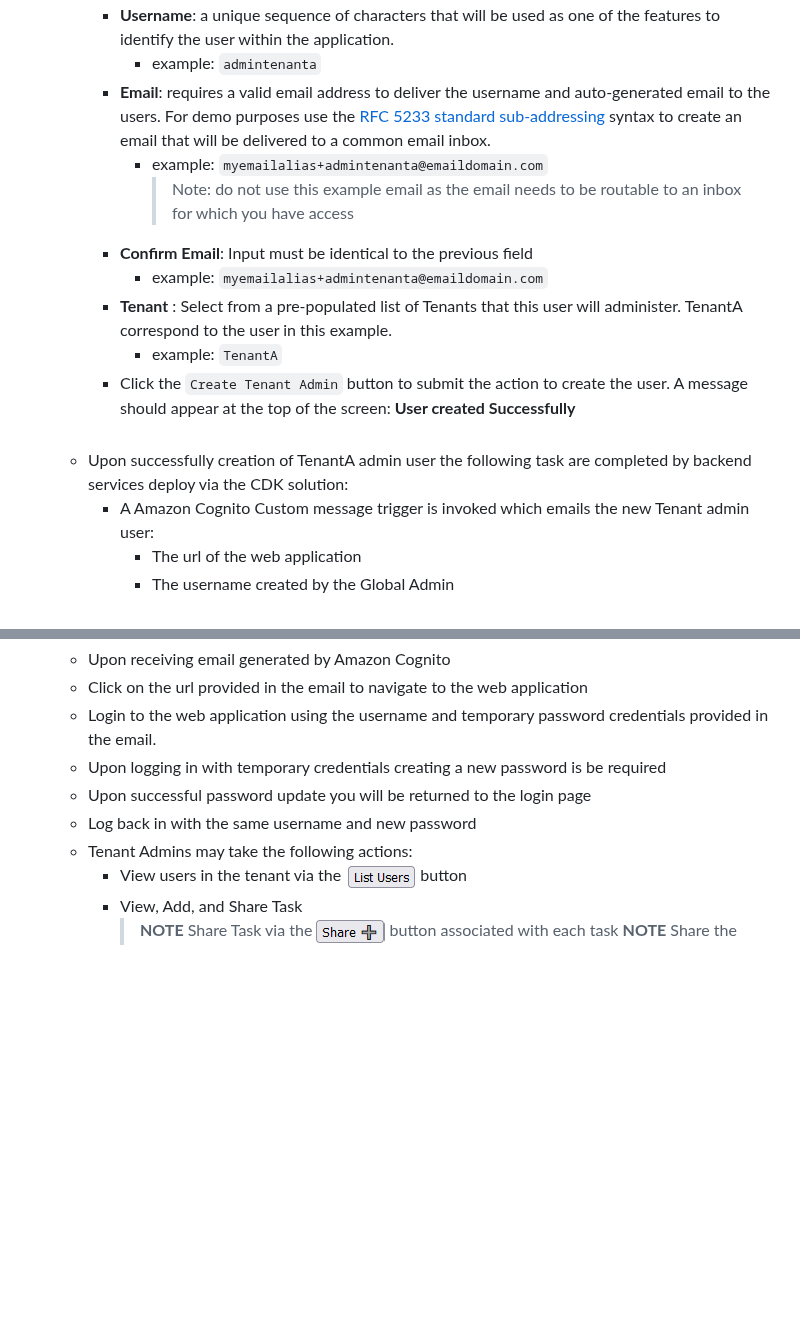
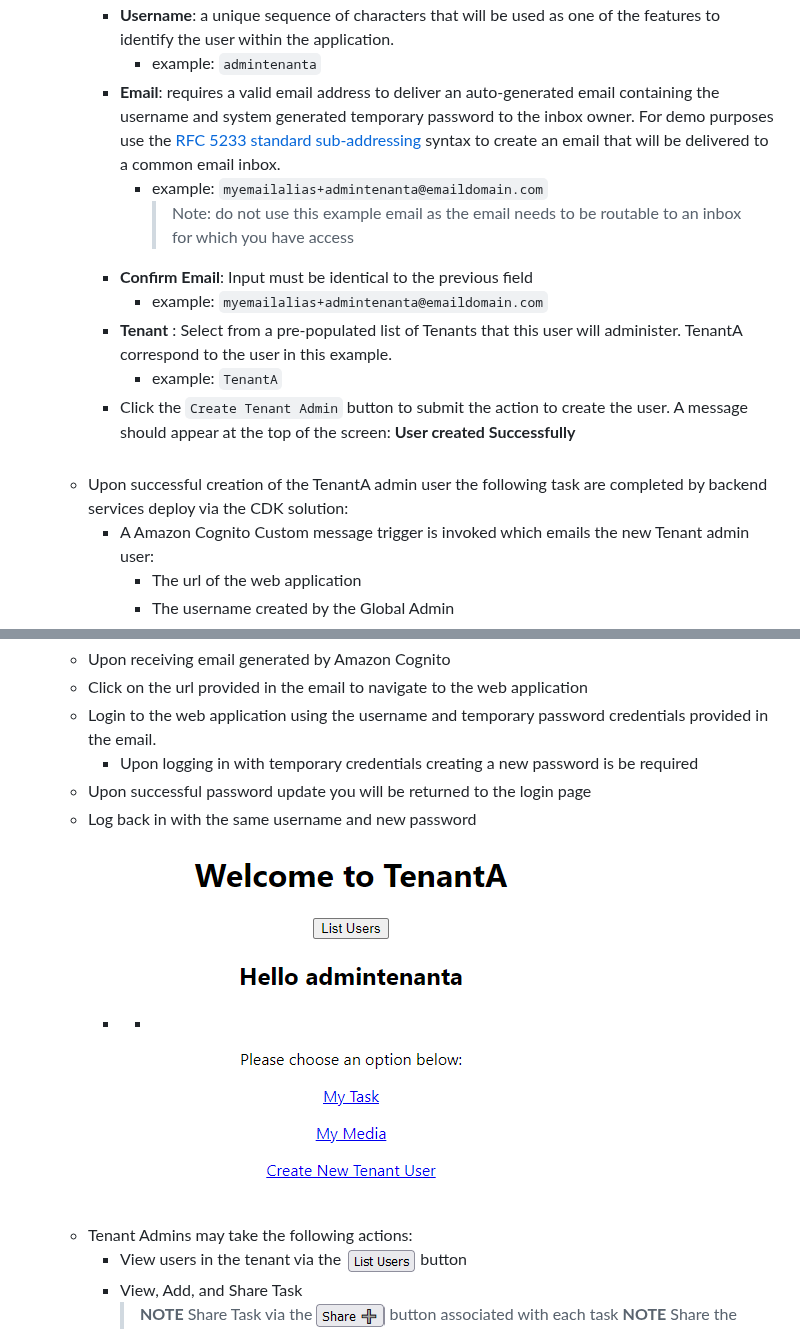
Before and after one commit to aws-samples/multitenant-application-on-aws-amplify, a Markdown page: documents/DemoInstructions.md, 2 parts joined by grey strips. Drawn GitHub-style; pictures changed too: images/TenantAdminLandingPage.PNG (added); blank space fills up the shorter version.

Commit message:
doc: add tenant admin landing page image

```diff
--- a/documents/DemoInstructions.md
+++ b/documents/DemoInstructions.md
@@ -29,7 +29,7 @@ SPDX-License-Identifier: MIT-0
     - Select the link to create a Tenant Admin and complete the provide fields
         - **Username**: a unique sequence of characters that will be used as one of the features to identify the user within the application.
             - example: `admintenanta`
-        - **Email**: requires a valid email address to deliver the username and auto-generated email to the users. For demo purposes use the  [RFC 5233 standard sub-addressing](https://www.rfc-editor.org/rfc/rfc5233) syntax to create an email that will be delivered to a common email inbox.
+        - **Email**: requires a valid email address to deliver an auto-generated email containing the username and system generated temporary password to the inbox owner. For demo purposes use the  [RFC 5233 standard sub-addressing](https://www.rfc-editor.org/rfc/rfc5233) syntax to create an email that will be delivered to a common email inbox.
             - example: `myemailalias+admintenanta@emaildomain.com`
                 > Note: <span style="color:orange"> do not use this example email as the email needs to be routable to an inbox for which you have access   </span>
         - **Confirm Email**: Input must be identical to the previous field
@@ -38,7 +38,7 @@ SPDX-License-Identifier: MIT-0
             - example: `TenantA`
         - Click the `Create Tenant Admin` button to submit the action to create the user. A message should appear at the top of the screen: <span style="color:green"> **User created Successfully** </span>
         <br><br>
-    - Upon successfully creation of TenantA admin user the following task are completed by backend services deploy via the CDK solution:
+    - Upon successful creation of the TenantA admin user the following task are completed by backend services deploy via the CDK solution:
         - A Amazon Cognito Custom message trigger is invoked which emails the new Tenant admin user:
             - The url of the web application
             - The username created by the Global Admin
@@ -59,9 +59,10 @@ SPDX-License-Identifier: MIT-0
     - Upon receiving email generated by Amazon Cognito
     - Click on the url provided in the email to navigate to the web application
     - Login to the web application using the username and temporary password credentials provided in the email.
-    - Upon logging in with temporary credentials creating a new password is be required
+        - Upon logging in with temporary credentials creating a new password is be required
     - Upon successful password update you will be returned to the login page
     - Log back in with the same username and new password
+        - - ![Tenant Admin Landing Page](../images/TenantAdminLandingPage.PNG)
     - Tenant Admins may take the following actions:
         - View users in the tenant via the ![Share Btn](../images/ListUsersBtn.PNG) button
         -  View, Add, and Share Task
```
